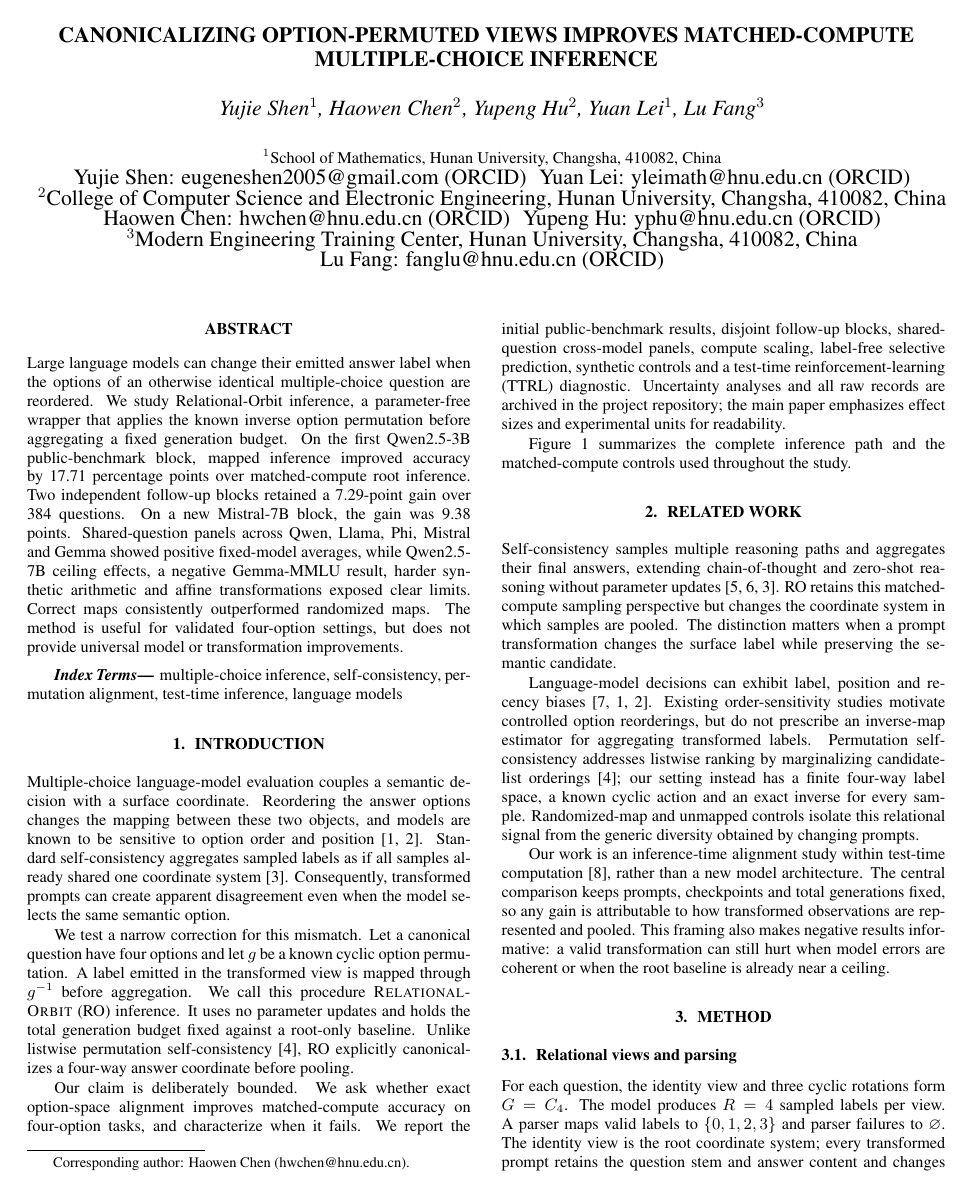
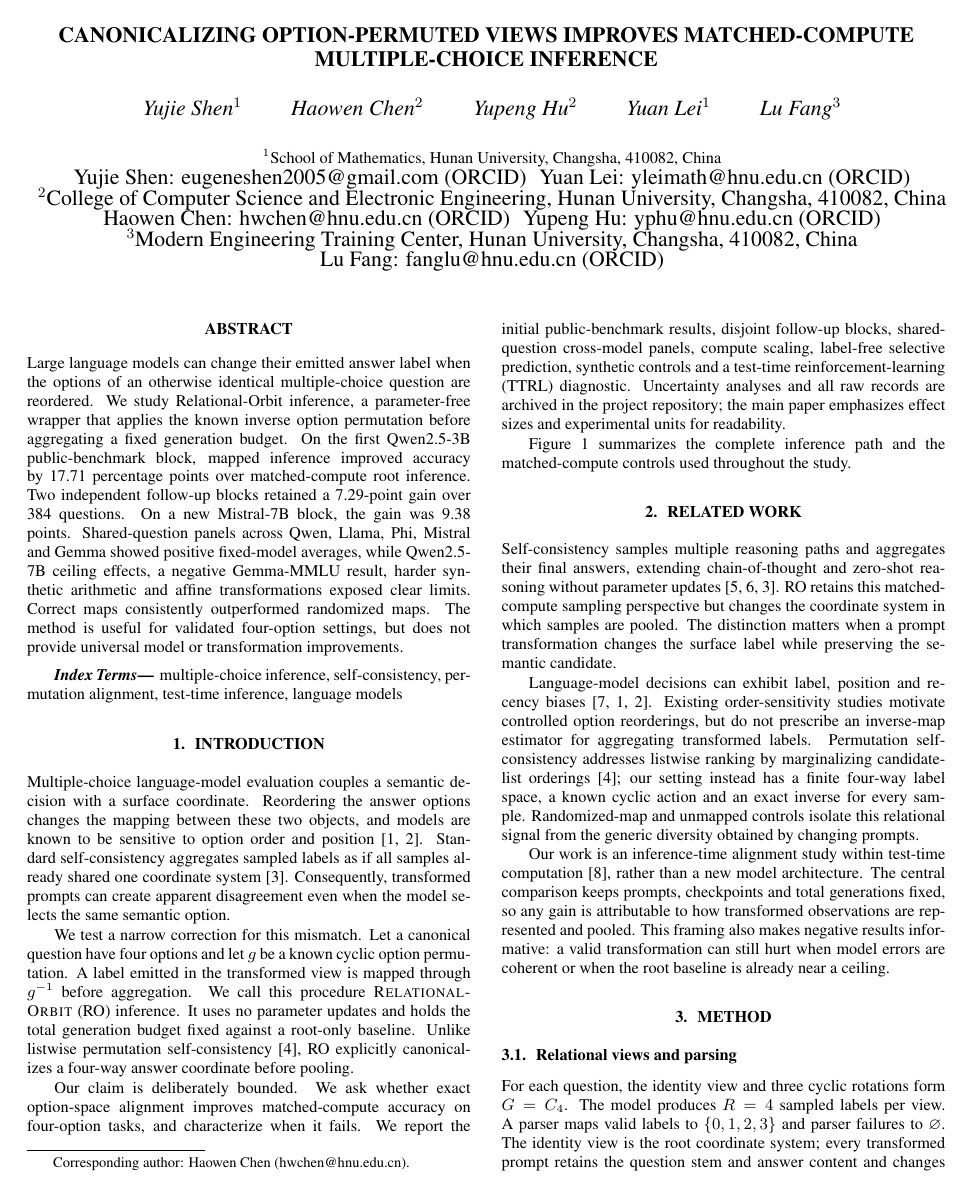
Before and after one commit to JJayshum/RO-TTRL, a LaTeX paper (paper/icassp2027/main.tex): page 1 of 5. Compiled offline with pdfLaTeX.

Commit message:
Align author block with official ICASSP template

```diff
--- a/paper/icassp2027/main.tex
+++ b/paper/icassp2027/main.tex
@@ -3,7 +3,7 @@
 \hypersetup{hidelinks}
 
 \title{CANONICALIZING OPTION-PERMUTED VIEWS IMPROVES MATCHED-COMPUTE MULTIPLE-CHOICE INFERENCE}
-\name{Yujie Shen$^{1}$, Haowen Chen$^{2}$\thanks{Corresponding author: Haowen Chen (hwchen@hnu.edu.cn).}, Yupeng Hu$^{2}$, Yuan Lei$^{1}$, Lu Fang$^{3}$}
+\name{Yujie Shen$^{1}$ \qquad Haowen Chen$^{2}$\thanks{Corresponding author: Haowen Chen (hwchen@hnu.edu.cn).} \qquad Yupeng Hu$^{2}$ \qquad Yuan Lei$^{1}$ \qquad Lu Fang$^{3}$}
 \address{\fontsize{9}{9}\selectfont
 $^{1}$School of Mathematics, Hunan University, Changsha, 410082, China\\[-2pt]
 Yujie Shen: eugeneshen2005@gmail.com (\href{https://orcid.org/0009-0009-0447-9913}{ORCID})
```
Also changed, not shown: 1 other file.
